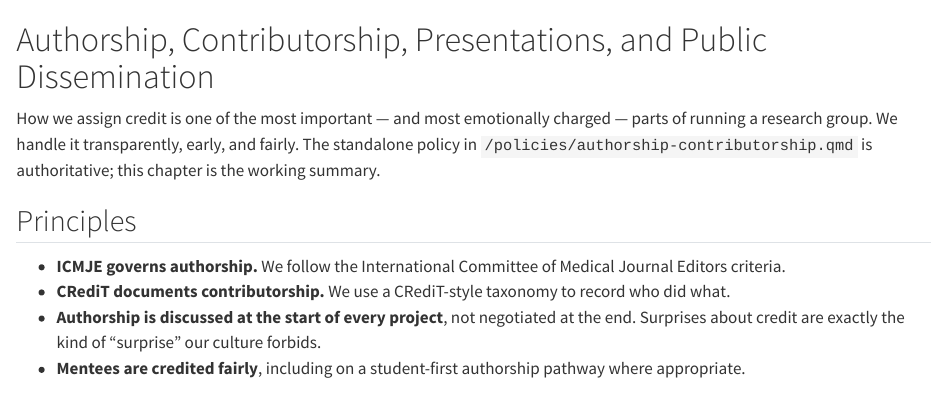
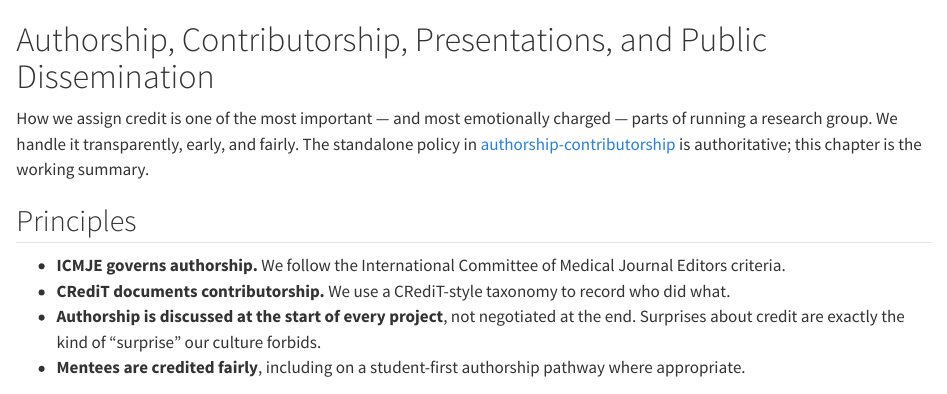
Before and after one commit to riplrt/riplrt-manual-2026, a Quarto document (chapters/14-authorship-dissemination.qmd): the page in a window 1100 px wide, from its top. Rendered offline with R 4.5, knitr and Pandoc in place of Quarto, with nearby package versions.

Commit message:
Make authorship policy reference a link, not inline code
The /policies/authorship-contributorship.qmd path was wrapped in
backticks, rendering as code instead of a clickable link. Convert it to
a link to the policy page, matching chapters 11 and 13.

```diff
--- a/chapters/14-authorship-dissemination.qmd
+++ b/chapters/14-authorship-dissemination.qmd
@@ -1,6 +1,6 @@
 # Authorship, Contributorship, Presentations, and Public Dissemination {#sec-authorship}
 
-How we assign credit is one of the most important — and most emotionally charged — parts of running a research group. We handle it transparently, early, and fairly. The standalone policy in `/policies/authorship-contributorship.qmd` is authoritative; this chapter is the working summary.
+How we assign credit is one of the most important — and most emotionally charged — parts of running a research group. We handle it transparently, early, and fairly. The standalone policy in [authorship-contributorship](/policies/authorship-contributorship.qmd) is authoritative; this chapter is the working summary.
 
 ## Principles
 
```
